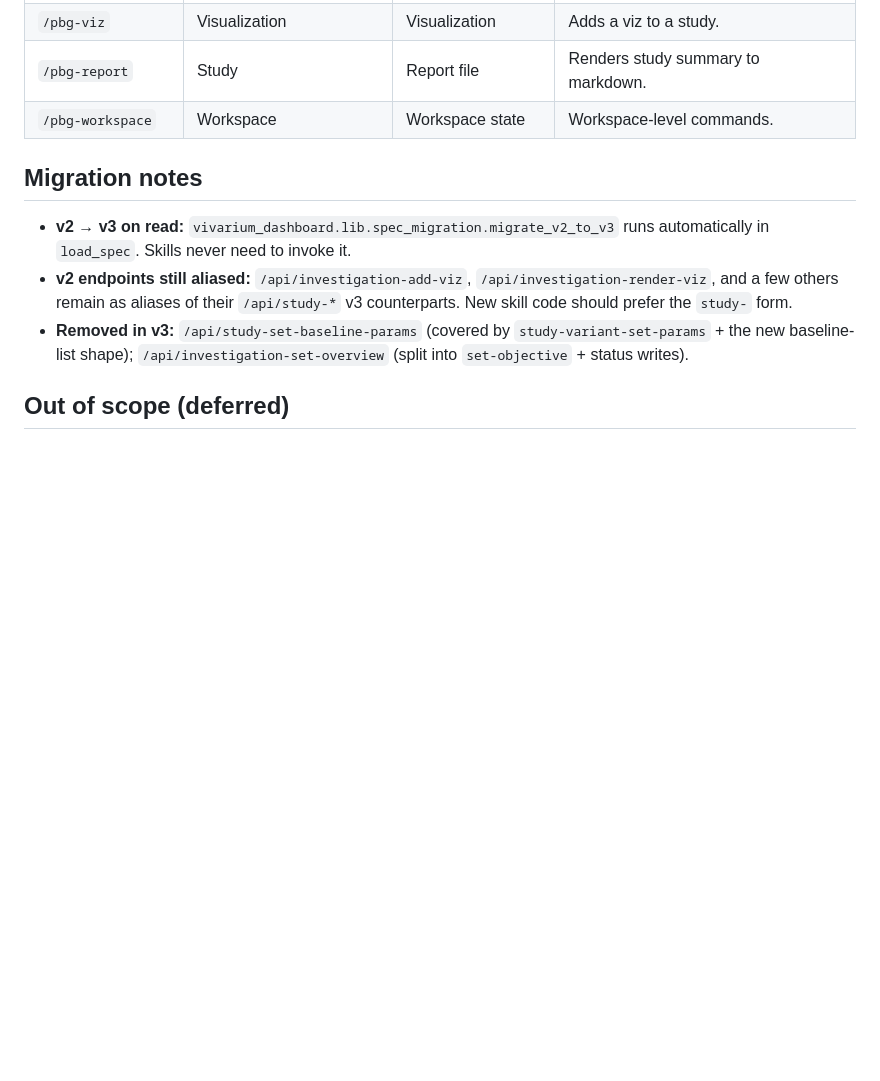
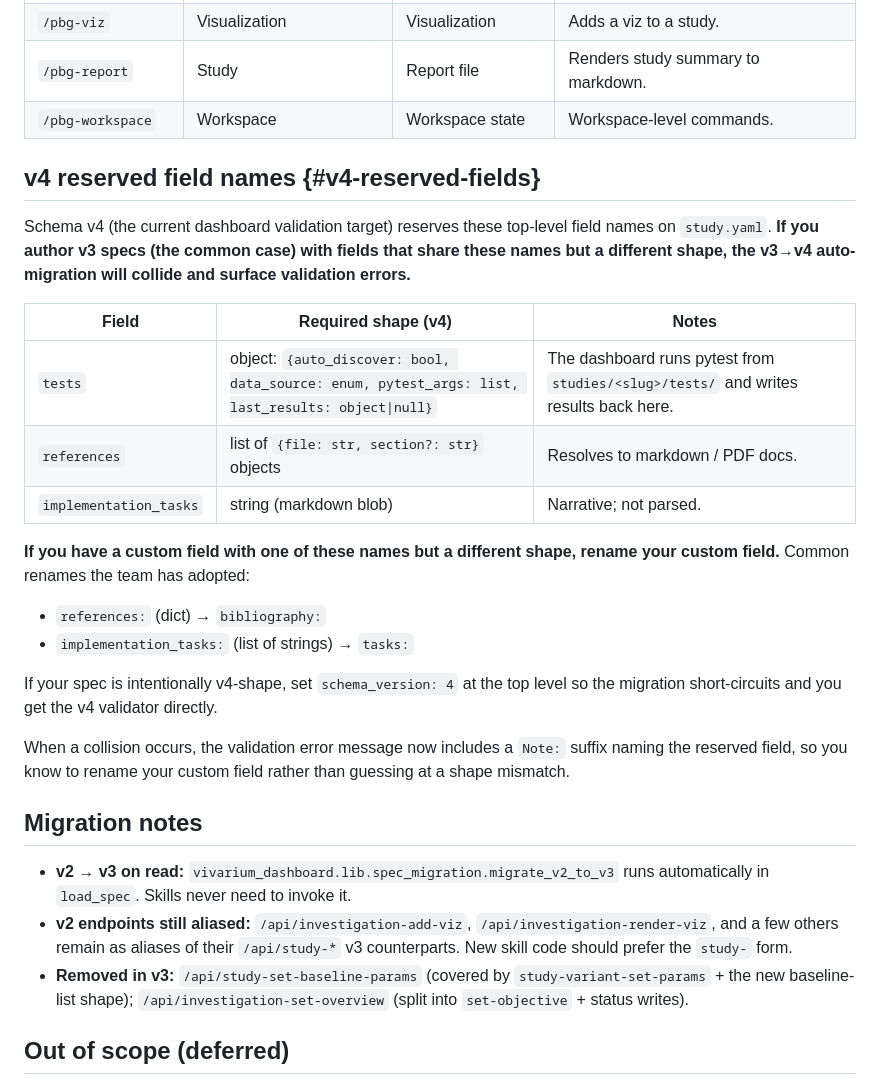
Before and after one commit to vivarium-collective/pbg-superpowers, a Markdown page: docs/concepts/vivarium-dashboard-model.md, the part around the change. GitHub-like rendering; blank space fills up the shorter version.

Commit message:
docs(model): document v4 reserved field names + v3→v4 migration collision avoidance
Adds a new '## v4 reserved field names' subsection listing tests, references,
and implementation_tasks with their required v4 shapes, explains the auto-migration
collision mechanism, and gives the canonical renames (bibliography, tasks). Points
users at the error message hint added in the companion vivarium-dashboard commit.

Co-Authored-By: Claude Sonnet 4.6 <noreply@anthropic.com>

```diff
--- a/docs/concepts/vivarium-dashboard-model.md
+++ b/docs/concepts/vivarium-dashboard-model.md
@@ -134,6 +134,32 @@ Skills that read dashboard state do so via these HTTP endpoints:
 | `/pbg-report` | Study | Report file | Renders study summary to markdown. |
 | `/pbg-workspace` | Workspace | Workspace state | Workspace-level commands. |
 
+## v4 reserved field names {#v4-reserved-fields}
+
+Schema v4 (the current dashboard validation target) reserves these top-level
+field names on `study.yaml`. **If you author v3 specs (the common case) with
+fields that share these names but a different shape, the v3→v4 auto-migration
+will collide and surface validation errors.**
+
+| Field | Required shape (v4) | Notes |
+|---|---|---|
+| `tests` | object: `{auto_discover: bool, data_source: enum, pytest_args: list, last_results: object\|null}` | The dashboard runs pytest from `studies/<slug>/tests/` and writes results back here. |
+| `references` | list of `{file: str, section?: str}` objects | Resolves to markdown / PDF docs. |
+| `implementation_tasks` | string (markdown blob) | Narrative; not parsed. |
+
+**If you have a custom field with one of these names but a different shape,
+rename your custom field.** Common renames the team has adopted:
+
+- `references:` (dict) → `bibliography:`
+- `implementation_tasks:` (list of strings) → `tasks:`
+
+If your spec is intentionally v4-shape, set `schema_version: 4` at the top
+level so the migration short-circuits and you get the v4 validator directly.
+
+When a collision occurs, the validation error message now includes a `Note:`
+suffix naming the reserved field, so you know to rename your custom field
+rather than guessing at a shape mismatch.
+
 ## Migration notes
 
 - **v2 → v3 on read:** `vivarium_dashboard.lib.spec_migration.migrate_v2_to_v3` runs automatically in `load_spec`. Skills never need to invoke it.
```
